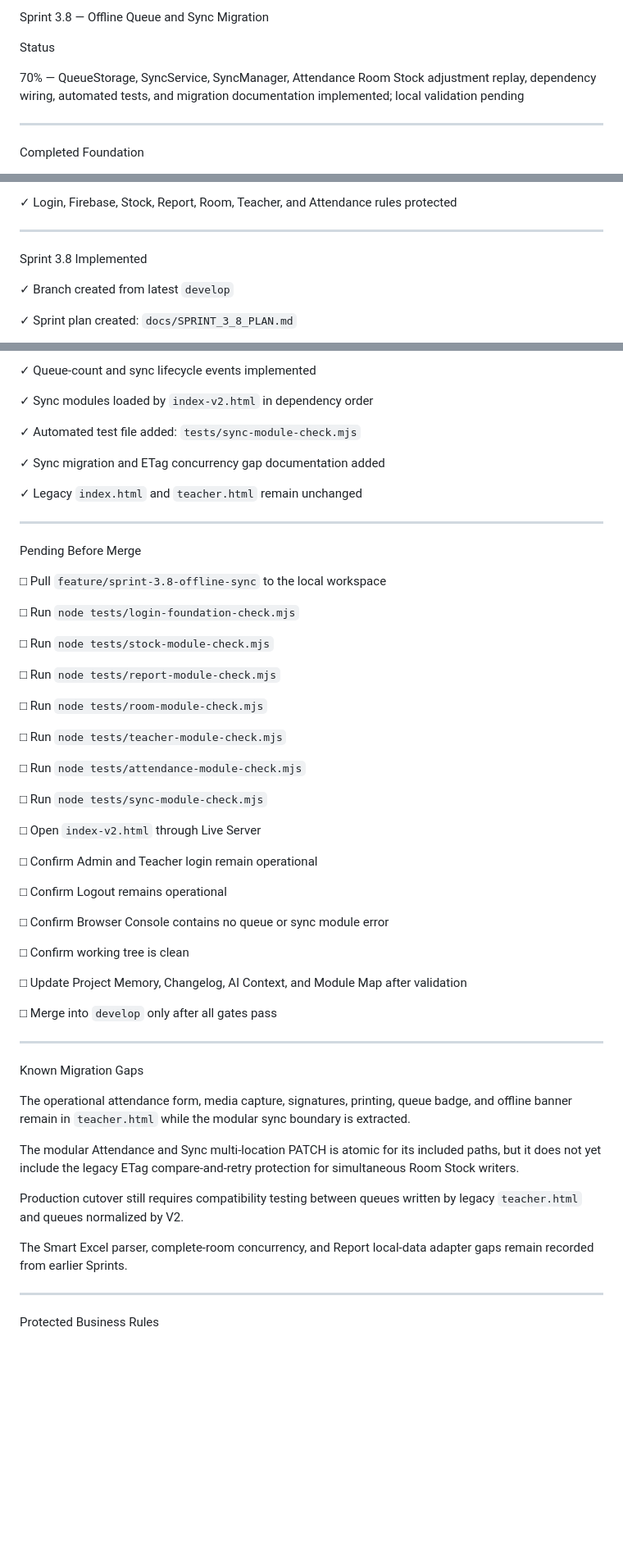
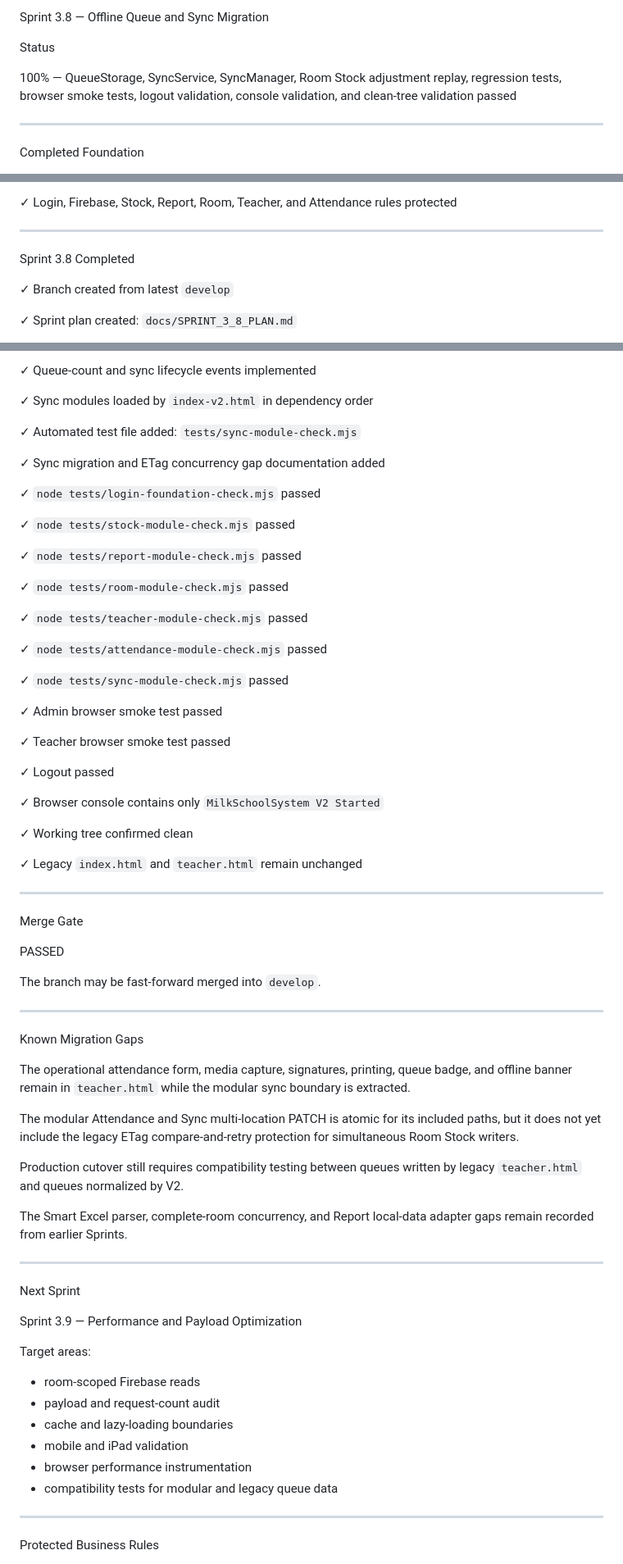
Before and after one commit to possible25672024-tech/MilkSchoolSystem-V2, a Markdown page: SPRINT_STATUS.md, 3 parts joined by grey strips. Shown at 82% size. GitHub-like rendering; blank space fills up the shorter version.

Commit message:
docs(sprint): close Sprint 3.8 offline sync migration

```diff
--- a/SPRINT_STATUS.md
+++ b/SPRINT_STATUS.md
@@ -26,7 +26,7 @@ Sprint 3.8 — Offline Queue and Sync Migration
 
 Status
 
-70% — QueueStorage, SyncService, SyncManager, Attendance Room Stock adjustment replay, dependency wiring, automated tests, and migration documentation implemented; local validation pending
+100% — QueueStorage, SyncService, SyncManager, Room Stock adjustment replay, regression tests, browser smoke tests, logout validation, console validation, and clean-tree validation passed
 
 ---
 
@@ -48,7 +48,7 @@ Completed Foundation
 
 ---
 
-Sprint 3.8 Implemented
+Sprint 3.8 Completed
 
 ✓ Branch created from latest `develop`
 
@@ -112,41 +112,39 @@ Sprint 3.8 Implemented
 
 ✓ Sync migration and ETag concurrency gap documentation added
 
+✓ `node tests/login-foundation-check.mjs` passed
+
+✓ `node tests/stock-module-check.mjs` passed
+
+✓ `node tests/report-module-check.mjs` passed
+
+✓ `node tests/room-module-check.mjs` passed
+
+✓ `node tests/teacher-module-check.mjs` passed
+
+✓ `node tests/attendance-module-check.mjs` passed
+
+✓ `node tests/sync-module-check.mjs` passed
+
+✓ Admin browser smoke test passed
+
+✓ Teacher browser smoke test passed
+
+✓ Logout passed
+
+✓ Browser console contains only `MilkSchoolSystem V2 Started`
+
+✓ Working tree confirmed clean
+
 ✓ Legacy `index.html` and `teacher.html` remain unchanged
 
 ---
 
-Pending Before Merge
+Merge Gate
 
-□ Pull `feature/sprint-3.8-offline-sync` to the local workspace
+PASSED
 
-□ Run `node tests/login-foundation-check.mjs`
-
-□ Run `node tests/stock-module-check.mjs`
-
-□ Run `node tests/report-module-check.mjs`
-
-□ Run `node tests/room-module-check.mjs`
-
-□ Run `node tests/teacher-module-check.mjs`
-
-□ Run `node tests/attendance-module-check.mjs`
-
-□ Run `node tests/sync-module-check.mjs`
-
-□ Open `index-v2.html` through Live Server
-
-□ Confirm Admin and Teacher login remain operational
-
-□ Confirm Logout remains operational
-
-□ Confirm Browser Console contains no queue or sync module error
-
-□ Confirm working tree is clean
-
-□ Update Project Memory, Changelog, AI Context, and Module Map after validation
-
-□ Merge into `develop` only after all gates pass
+The branch may be fast-forward merged into `develop`.
 
 ---
 
@@ -159,6 +157,21 @@ The modular Attendance and Sync multi-location PATCH is atomic for its included
 Production cutover still requires compatibility testing between queues written by legacy `teacher.html` and queues normalized by V2.
 
 The Smart Excel parser, complete-room concurrency, and Report local-data adapter gaps remain recorded from earlier Sprints.
+
+---
+
+Next Sprint
+
+Sprint 3.9 — Performance and Payload Optimization
+
+Target areas:
+
+- room-scoped Firebase reads
+- payload and request-count audit
+- cache and lazy-loading boundaries
+- mobile and iPad validation
+- browser performance instrumentation
+- compatibility tests for modular and legacy queue data
 
 ---
 
```
